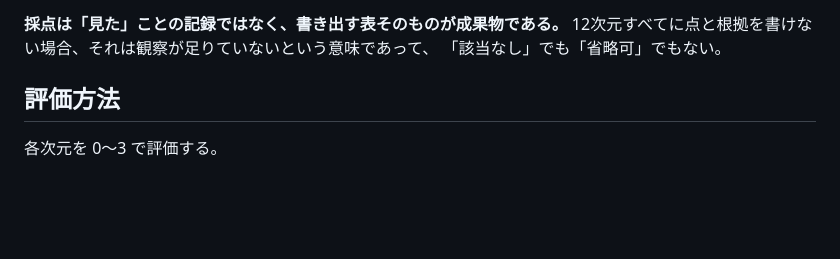
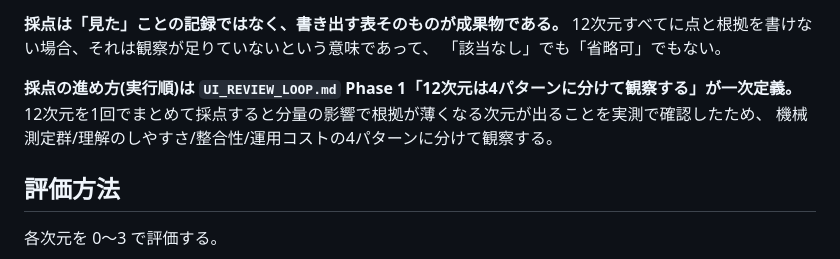
Before and after one commit to asa-ken/hypo-tracker, a Markdown page: docs/design/DESIGN_SCORECARD.md, the part around the change. Drawn GitHub-style; blank space fills up the shorter version.

```diff
--- a/docs/design/DESIGN_SCORECARD.md
+++ b/docs/design/DESIGN_SCORECARD.md
@@ -18,6 +18,10 @@ UI改善を「平均点」ではなく、重要な弱点を見つけるために
 **採点は「見た」ことの記録ではなく、書き出す表そのものが成果物である。**
 12次元すべてに点と根拠を書けない場合、それは観察が足りていないという意味であって、
 「該当なし」でも「省略可」でもない。
+
+**採点の進め方(実行順)は `UI_REVIEW_LOOP.md` Phase 1「12次元は4パターンに分けて観察する」が一次定義。**
+12次元を1回でまとめて採点すると分量の影響で根拠が薄くなる次元が出ることを実測で確認したため、
+機械測定群/理解のしやすさ/整合性/運用コストの4パターンに分けて観察する。
 
 ## 評価方法
 各次元を 0〜3 で評価する。
```
Also changed, not shown: docs/design/DECISIONS.md (+17 -0 lines), docs/design/UI_REVIEW_LOOP.md (+25 -0 lines).
